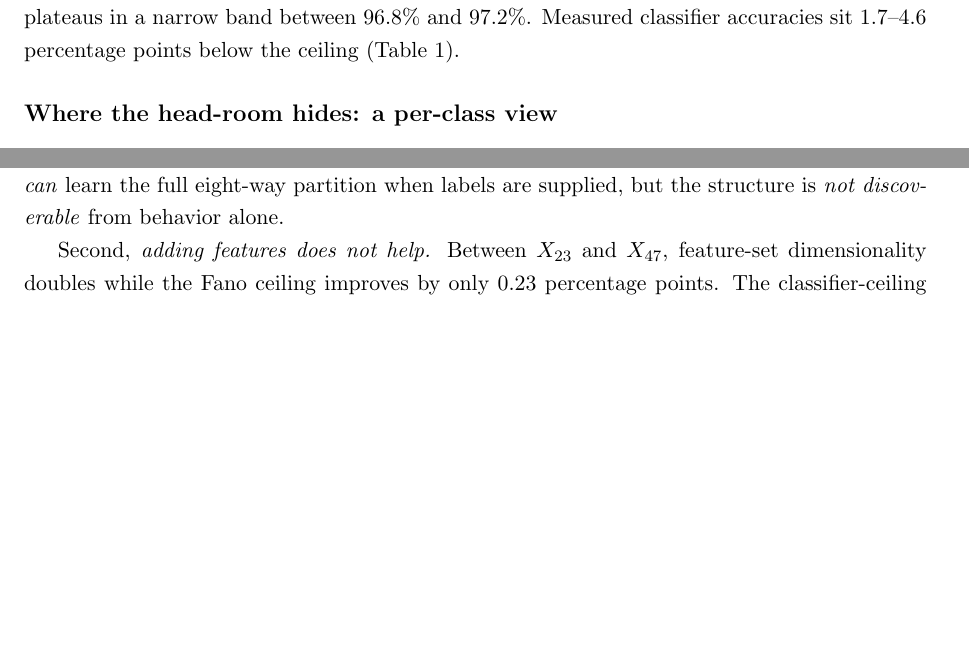
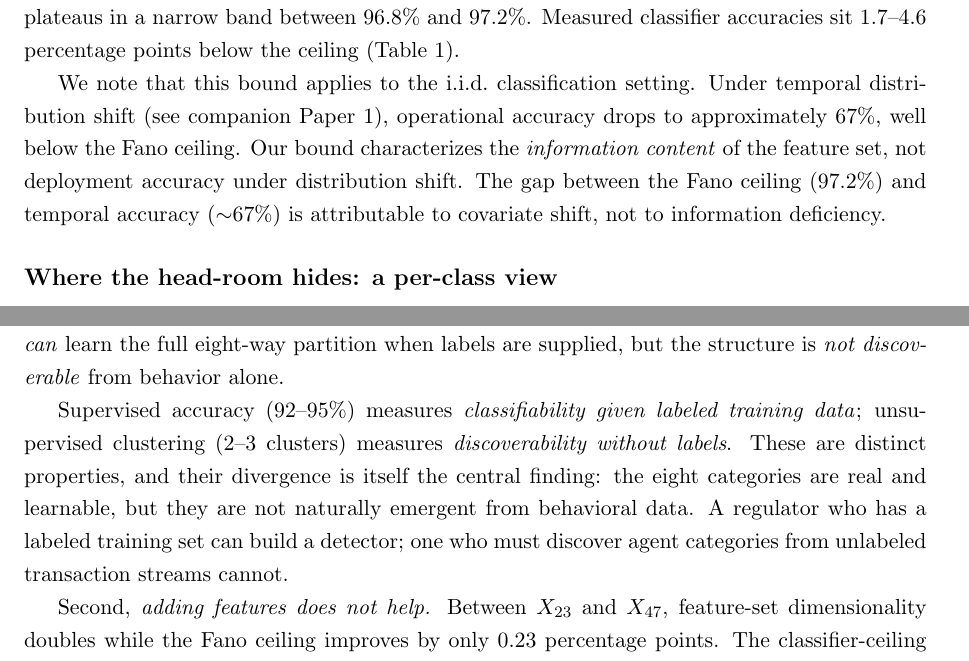
Before and after one commit to Adeline117/NSF, a LaTeX paper (paper0_ai_agent_theory/natmi/main.tex): two parts of pages 4 and 6 of 20, joined at a grey line, cut so that both start at the same text, the shorter picture padded with empty space. Compiled offline with pdfLaTeX.

Commit message:
P0+P2: fix logic holes — IID caveat, Rice scope, demo threat model
P0 NatMI:
- 92% vs 2-3 clusters: "classifiability vs discoverability are distinct"
- Fano 97.2% IID caveat: temporal drops to ~67%, gap is covariate shift
- LLM F1 0.49: tempered from "breakthrough" to "partial breakthrough"

P2 S&P:
- Theorem 1 Rice scope: "not surprising in isolation, value is in
  identifying TCPI as common, compositional, motivating runtime defense"
- Demo threat model: 3 realistic paths to oracle compromise
  (malicious registration, supply-chain, user-controlled content)

Co-Authored-By: Claude Opus 4.6 (1M context) <noreply@anthropic.com>

```diff
--- a/paper0_ai_agent_theory/natmi/main.tex
+++ b/paper0_ai_agent_theory/natmi/main.tex
@@ -273,6 +273,14 @@ $1.7$--$4.6$ percentage points below the ceiling
   \label{tab:ceiling}
 \end{table}
 
+We note that this bound applies to the i.i.d.\ classification setting.
+Under temporal distribution shift (see companion Paper~1), operational
+accuracy drops to approximately 67\%, well below the Fano ceiling. Our
+bound characterizes the \emph{information content} of the feature set, not
+deployment accuracy under distribution shift. The gap between the Fano
+ceiling (97.2\%) and temporal accuracy ($\sim$67\%) is attributable to
+covariate shift, not to information deficiency.
+
 \subsection*{Where the head-room hides: a per-class view}
 
 The aggregate numbers in Table~\ref{tab:ceiling} conceal a heavily skewed
@@ -321,6 +329,15 @@ distinct classes therefore dissolves, in behavior space, into $2$--$3$
 super-clusters (Figure~\ref{fig:clustering}). Supervised classifiers
 \emph{can} learn the full eight-way partition when labels are supplied, but
 the structure is \emph{not discoverable} from behavior alone.
+
+Supervised accuracy (92--95\%) measures \emph{classifiability given labeled
+training data}; unsupervised clustering (2--3 clusters) measures
+\emph{discoverability without labels}. These are distinct properties, and
+their divergence is itself the central finding: the eight categories are
+real and learnable, but they are not naturally emergent from behavioral
+data. A regulator who has a labeled training set can build a detector; one
+who must discover agent categories from unlabeled transaction streams
+cannot.
 
 \begin{figure}[t]
   \centering
```
Also changed, not shown: paper2_agent_tool_security/latex/main.tex (+4 -0 lines), paper0_ai_agent_theory/natmi/main.tex (8 more changed lines).
